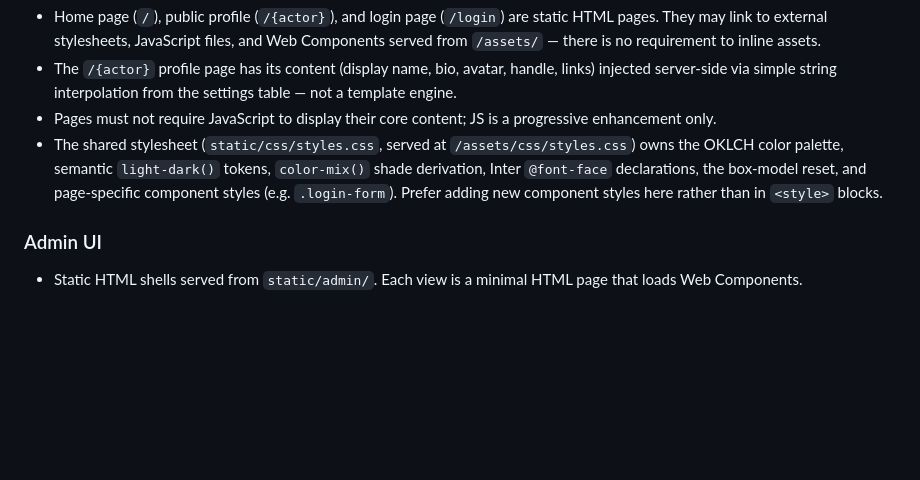
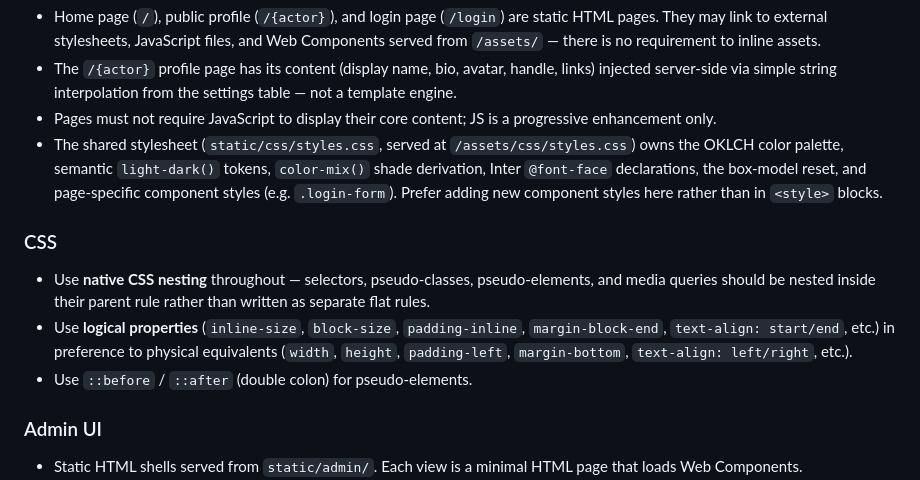
Before and after one commit to campegg/tinker, a Markdown page: CLAUDE.md, the part around the change. Drawn GitHub-style; blank space fills up the shorter version.

Commit message:
docs: add CSS conventions — native nesting and logical properties

```diff
--- a/CLAUDE.md
+++ b/CLAUDE.md
@@ -344,6 +344,12 @@ Managed via Alembic. Migration files live in `alembic/`. Applied on startup or a
 - Pages must not require JavaScript to display their core content; JS is a progressive enhancement only.
 - The shared stylesheet (`static/css/styles.css`, served at `/assets/css/styles.css`) owns the OKLCH color palette, semantic `light-dark()` tokens, `color-mix()` shade derivation, Inter `@font-face` declarations, the box-model reset, and page-specific component styles (e.g. `.login-form`). Prefer adding new component styles here rather than in `<style>` blocks.
 
+### CSS
+
+- Use **native CSS nesting** throughout — selectors, pseudo-classes, pseudo-elements, and media queries should be nested inside their parent rule rather than written as separate flat rules.
+- Use **logical properties** (`inline-size`, `block-size`, `padding-inline`, `margin-block-end`, `text-align: start/end`, etc.) in preference to physical equivalents (`width`, `height`, `padding-left`, `margin-bottom`, `text-align: left/right`, etc.).
+- Use `::before` / `::after` (double colon) for pseudo-elements.
+
 ### Admin UI
 
 - Static HTML shells served from `static/admin/`. Each view is a minimal HTML page that loads Web Components.
```
